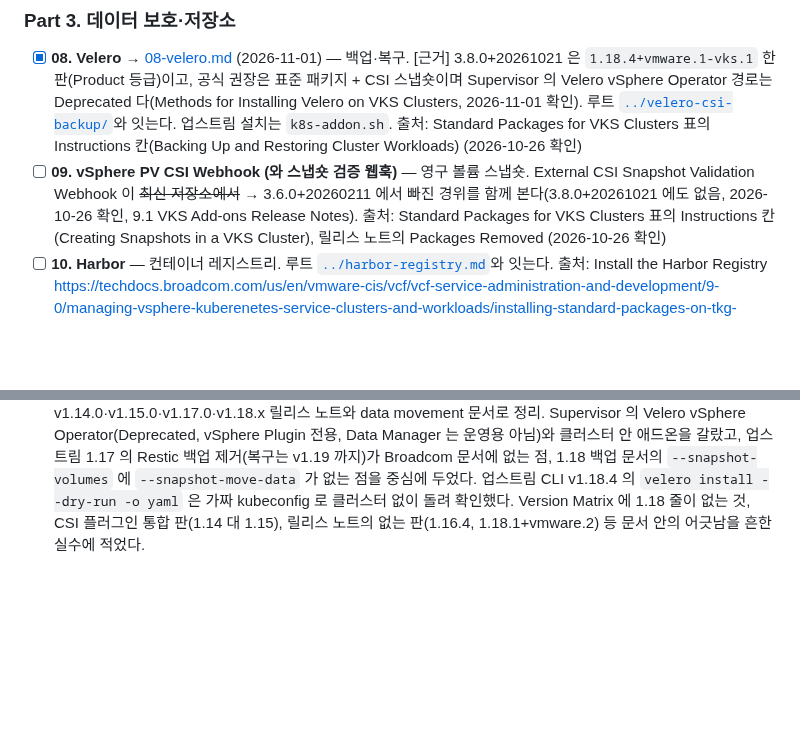
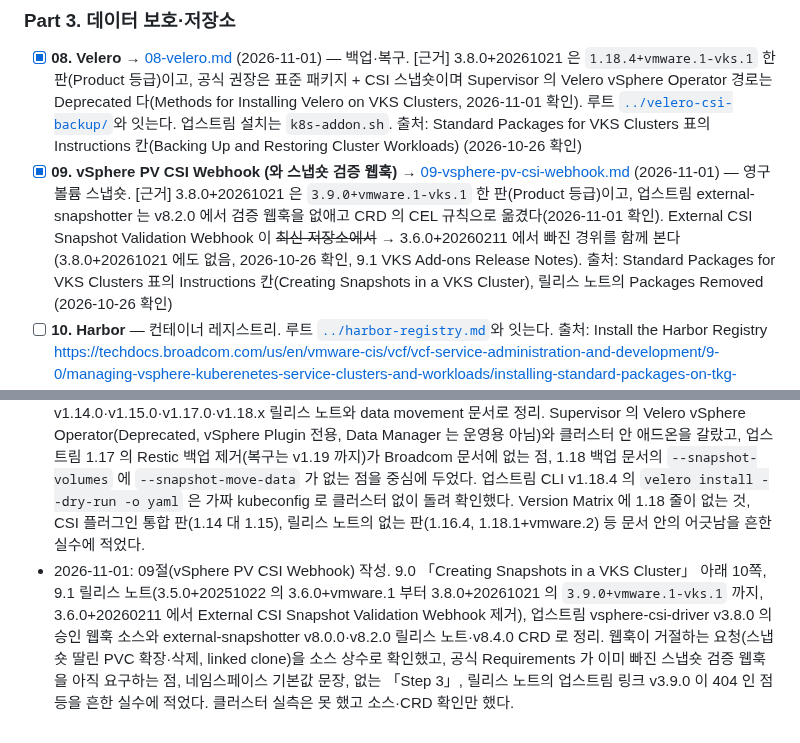
Before and after one commit to kjin17/k8s_study, a Markdown page: vks-addons/CURRICULUM.md, 2 parts joined by grey strips. GitHub-like rendering; blank space fills up the shorter version.

```diff
--- a/vks-addons/CURRICULUM.md
+++ b/vks-addons/CURRICULUM.md
@@ -84,7 +84,7 @@
 
 - [x] **08. Velero** → [08-velero.md](08-velero.md) (2026-11-01) — 백업·복구. [근거] 3.8.0+20261021 은 `1.18.4+vmware.1-vks.1` 한 판(Product 등급)이고, 공식 권장은 표준 패키지 + CSI 스냅숏이며 Supervisor 의 Velero vSphere Operator 경로는 Deprecated 다(Methods for Installing Velero on VKS Clusters, 2026-11-01 확인). 루트 [`../velero-csi-backup/`](../velero-csi-backup/)와 잇는다. 업스트림 설치는 `k8s-addon.sh`.
   출처: Standard Packages for VKS Clusters 표의 Instructions 칸(Backing Up and Restoring Cluster Workloads) (2026-10-26 확인)
-- [ ] **09. vSphere PV CSI Webhook (와 스냅숏 검증 웹훅)** — 영구 볼륨 스냅숏. External CSI Snapshot Validation Webhook 이 ~~최신 저장소에서~~ → 3.6.0+20260211 에서 빠진 경위를 함께 본다(3.8.0+20261021 에도 없음, 2026-10-26 확인, 9.1 VKS Add-ons Release Notes).
+- [x] **09. vSphere PV CSI Webhook (와 스냅숏 검증 웹훅)** → [09-vsphere-pv-csi-webhook.md](09-vsphere-pv-csi-webhook.md) (2026-11-01) — 영구 볼륨 스냅숏. [근거] 3.8.0+20261021 은 `3.9.0+vmware.1-vks.1` 한 판(Product 등급)이고, 업스트림 external-snapshotter 는 v8.2.0 에서 검증 웹훅을 없애고 CRD 의 CEL 규칙으로 옮겼다(2026-11-01 확인). External CSI Snapshot Validation Webhook 이 ~~최신 저장소에서~~ → 3.6.0+20260211 에서 빠진 경위를 함께 본다(3.8.0+20261021 에도 없음, 2026-10-26 확인, 9.1 VKS Add-ons Release Notes).
   출처: Standard Packages for VKS Clusters 표의 Instructions 칸(Creating Snapshots in a VKS Cluster), 릴리스 노트의 Packages Removed (2026-10-26 확인)
 - [ ] **10. Harbor** — 컨테이너 레지스트리. 루트 [`../harbor-registry.md`](../harbor-registry.md)와 잇는다.
   출처: Install the Harbor Registry <https://techdocs.broadcom.com/us/en/vmware-cis/vcf/vcf-service-administration-and-development/9-0/managing-vsphere-kuberenetes-service-clusters-and-workloads/installing-standard-packages-on-tkg-service-clusters/installing-standard-packages-on-tkg-cluster-using-tkr-for-vsphere-8-x/install-the-harbor-registry-using-the-tanzu-cli.html>, Harbor Components, Configuration, Data Values <https://techdocs.broadcom.com/us/en/vmware-cis/vcf/vcf-service-administration-and-development/9-0/managing-vsphere-kuberenetes-service-clusters-and-workloads/installing-standard-packages-on-tkg-service-clusters/standard-package-reference/harbor-components--configuration--data-values.html> (2026-10-26 확인)
@@ -138,3 +138,4 @@
 - 2026-10-31: 06절(Fluent Bit) 작성. 9.0 설치 문서 네 쪽과 Package Reference, 9.1 릴리스 노트(3.5.0+20251022 의 4.0.8 부터 3.8.0+20261021 의 `5.1.2+vmware.1-vks.1` 한 판까지, Product 등급), 업스트림 Upgrade notes(v5.0·v5.1)·클래식 설정 형식 문서로 정리. values 의 설정 칸이 클래식 설정 문자열이라 YAML 검사가 닿지 않는다는 점, 3.7.0+20260618 의 4.x → 5.x 변경에서 forward 출력 기본값(5.0.4) 같은 사용자 몫 변화를 중심에 두었고, 공식 예시의 줄 끝 주석(업스트림은 지원하지 않음)과 문서 안의 어긋남(URI 두 가지, `releaseFilter` 자리, 레거시 확인 명령의 네임스페이스)을 흔한 실수에 적었다.
 - 2026-10-31: 07절(Telegraf) 작성. 9.0 설치 문서 네 쪽과 Package Reference, VCF Operations 모니터링 문서, KB 428124, 9.1 릴리스 노트(3.8.0+20261021 은 `1.39.3+vmware.2-vks.1` 한 판, Product 등급, 3.7.0+20260723 의 1.39.1 에서 웹훅 플러그인 폐기·최소 TLS 1.2 로 조건부 조치)로 정리. Telegraf 가 Prometheus 패키지의 kube-state-metrics·node-exporter 를 긁는 짝이라는 점, values 가 구조화 YAML 이라 렌더된 ConfigMap 으로 확인해야 한다는 점을 중심에 두었고, VCF CLI 설치 예시에 `--values-config-file` 이 빠진 것 등 문서 안의 어긋남 다섯 묶음을 흔한 실수에 적었다.
 - 2026-11-01: 08절(Velero) 작성. 9.0 「Backing Up and Restoring VKS Cluster Workloads」 아래 Velero 1.18·1.16·1.17·Archived 1.15 쪽과 Package Reference, 9.1 Supervisor 쪽 Velero Plugin for vSphere 설치 문서, 9.1 릴리스 노트(3.8.0+20261021 은 `1.18.4+vmware.1-vks.1` 한 판, Product 등급, 1.18 은 3.7.0+20260618 첫 등장, 1.16·1.17 은 Packages Removed 없이 표에서 빠짐), 업스트림 v1.14.0·v1.15.0·v1.17.0·v1.18.x 릴리스 노트와 data movement 문서로 정리. Supervisor 의 Velero vSphere Operator(Deprecated, vSphere Plugin 전용, Data Manager 는 운영용 아님)와 클러스터 안 애드온을 갈랐고, 업스트림 1.17 의 Restic 백업 제거(복구는 v1.19 까지)가 Broadcom 문서에 없는 점, 1.18 백업 문서의 `--snapshot-volumes` 에 `--snapshot-move-data` 가 없는 점을 중심에 두었다. 업스트림 CLI v1.18.4 의 `velero install --dry-run -o yaml` 은 가짜 kubeconfig 로 클러스터 없이 돌려 확인했다. Version Matrix 에 1.18 줄이 없는 것, CSI 플러그인 통합 판(1.14 대 1.15), 릴리스 노트의 없는 판(1.16.4, 1.18.1+vmware.2) 등 문서 안의 어긋남을 흔한 실수에 적었다.
+- 2026-11-01: 09절(vSphere PV CSI Webhook) 작성. 9.0 「Creating Snapshots in a VKS Cluster」 아래 10쪽, 9.1 릴리스 노트(3.5.0+20251022 의 3.6.0+vmware.1 부터 3.8.0+20261021 의 `3.9.0+vmware.1-vks.1` 까지, 3.6.0+20260211 에서 External CSI Snapshot Validation Webhook 제거), 업스트림 vsphere-csi-driver v3.8.0 의 승인 웹훅 소스와 external-snapshotter v8.0.0·v8.2.0 릴리스 노트·v8.4.0 CRD 로 정리. 웹훅이 거절하는 요청(스냅숏 딸린 PVC 확장·삭제, linked clone)을 소스 상수로 확인했고, 공식 Requirements 가 이미 빠진 스냅숏 검증 웹훅을 아직 요구하는 점, 네임스페이스 기본값 문장, 없는 「Step 3」, 릴리스 노트의 업스트림 링크 v3.9.0 이 404 인 점 등을 흔한 실수에 적었다. 클러스터 실측은 못 했고 소스·CRD 확인만 했다.
```
Also changed, not shown: vks-addons/09-vsphere-pv-csi-webhook.md (added, +314 -0 lines).
